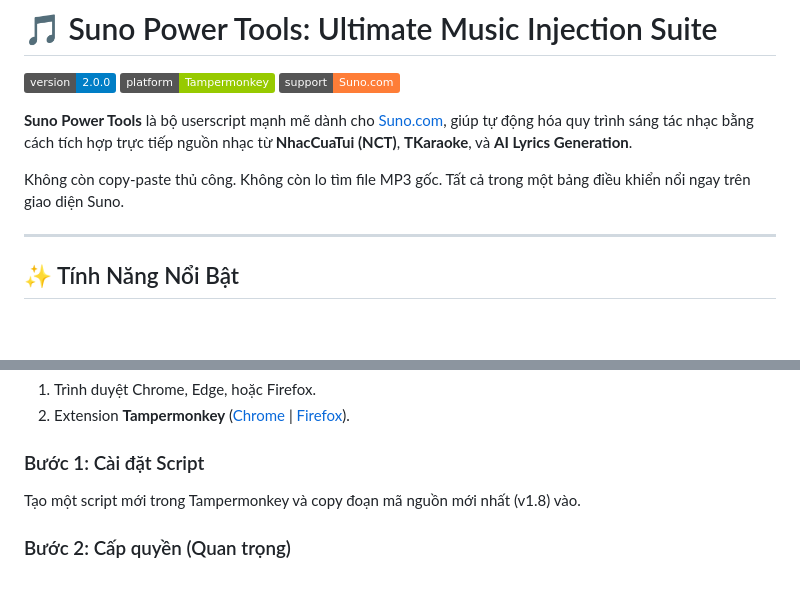
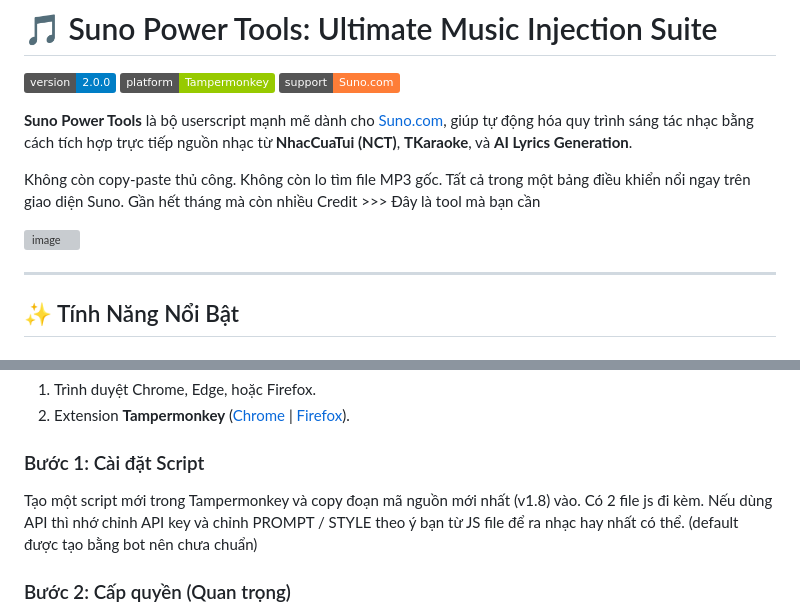
Before and after one commit to tienqnguyen/suno-viet, a Markdown page: README.md, 2 parts joined by grey strips. Drawn GitHub-style; badges without logos; blank space fills up the shorter version; grey boxes are pictures that could not be loaded.

Commit message:
Enhance README with additional usage instructions
Updated README.md to enhance user instructions and add details about the script and API usage.

```diff
--- a/README.md
+++ b/README.md
@@ -4,7 +4,9 @@
 
 **Suno Power Tools** là bộ userscript mạnh mẽ dành cho [Suno.com](https://suno.com), giúp tự động hóa quy trình sáng tác nhạc bằng cách tích hợp trực tiếp nguồn nhạc từ **NhacCuaTui (NCT)**, **TKaraoke**, và **AI Lyrics Generation**.
 
-Không còn copy-paste thủ công. Không còn lo tìm file MP3 gốc. Tất cả trong một bảng điều khiển nổi ngay trên giao diện Suno.
+Không còn copy-paste thủ công. Không còn lo tìm file MP3 gốc. Tất cả trong một bảng điều khiển nổi ngay trên giao diện Suno. Gần hết tháng mà còn nhiều Credit >>> Đây là tool mà bạn cần
+
+<img width="2537" height="1937" alt="image" src="https://github.com/user-attachments/assets/ff0dbc6c-7b56-40bf-8c69-91c0095be1a6" />
 
 ---
 
@@ -37,7 +39,8 @@ Không còn copy-paste thủ công. Không còn lo tìm file MP3 gốc. Tất c
 
 ### Bước 1: Cài đặt Script
 Tạo một script mới trong Tampermonkey và copy đoạn mã nguồn mới nhất (v1.8) vào.
-
+Có 2 file js đi kèm.
+Nếu dùng API thì nhớ chỉnh API key và chỉnh PROMPT / STYLE theo ý bạn từ JS file để ra nhạc hay nhất có thể. (default được tạo bằng bot nên chưa chuẩn)
 ### Bước 2: Cấp quyền (Quan trọng)
 Script cần kết nối đến `nhaccuatui.com` và `corsproxy.io` để vượt qua cơ chế bảo mật trình duyệt.
 Khi chạy lần đầu, Tampermonkey sẽ hỏi quyền:
```
